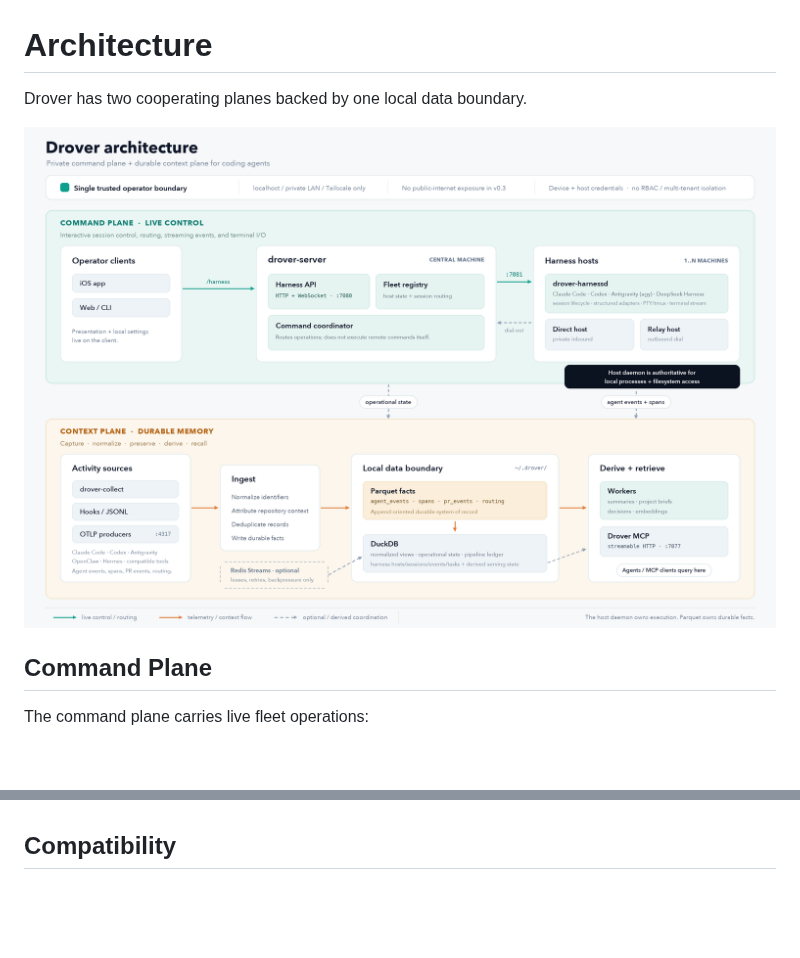
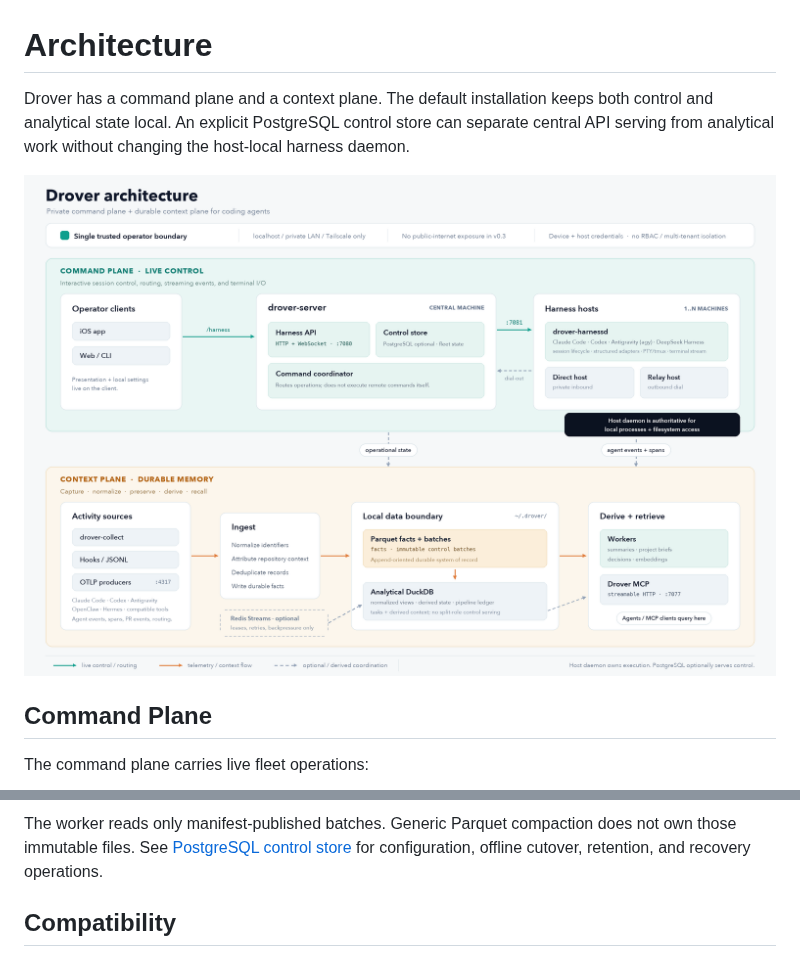
Before and after one commit to arniesaha/drover, a Markdown page: docs/architecture.md, 2 parts joined by grey strips. GitHub-like rendering; pictures changed too: docs/drover-architecture.png; blank space fills up the shorter version.

```diff
--- a/docs/architecture.md
+++ b/docs/architecture.md
@@ -1,6 +1,9 @@
 # Architecture
 
-Drover has two cooperating planes backed by one local data boundary.
+Drover has a command plane and a context plane. The default installation keeps
+both control and analytical state local. An explicit PostgreSQL control store
+can separate central API serving from analytical work without changing the
+host-local harness daemon.
 
 ![Drover architecture](drover-architecture.png)
 
@@ -73,3 +115,6 @@ Public-internet exposure is not supported for v0.3.
+The worker reads only manifest-published batches. Generic Parquet compaction
+does not own those immutable files. See [PostgreSQL control store](postgresql-control-store.md)
+for configuration, offline cutover, retention, and recovery operations.
 
 ## Compatibility
 
```
Also changed, not shown: other parts of docs/architecture.md (+41 -2 lines), README.md (+8 -1 lines), docs/context-store.md (+39 -4 lines), docs/postgresql-control-store.md (added, +218 -0 lines), 5 other files.
